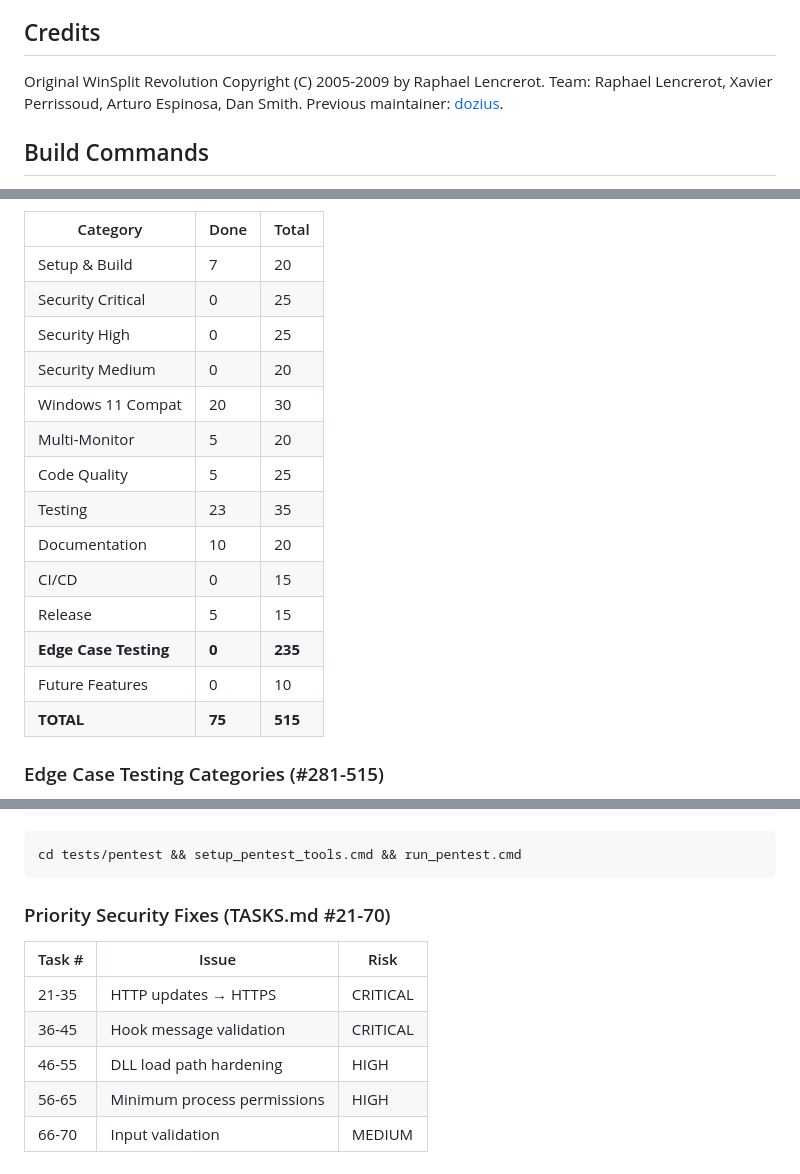
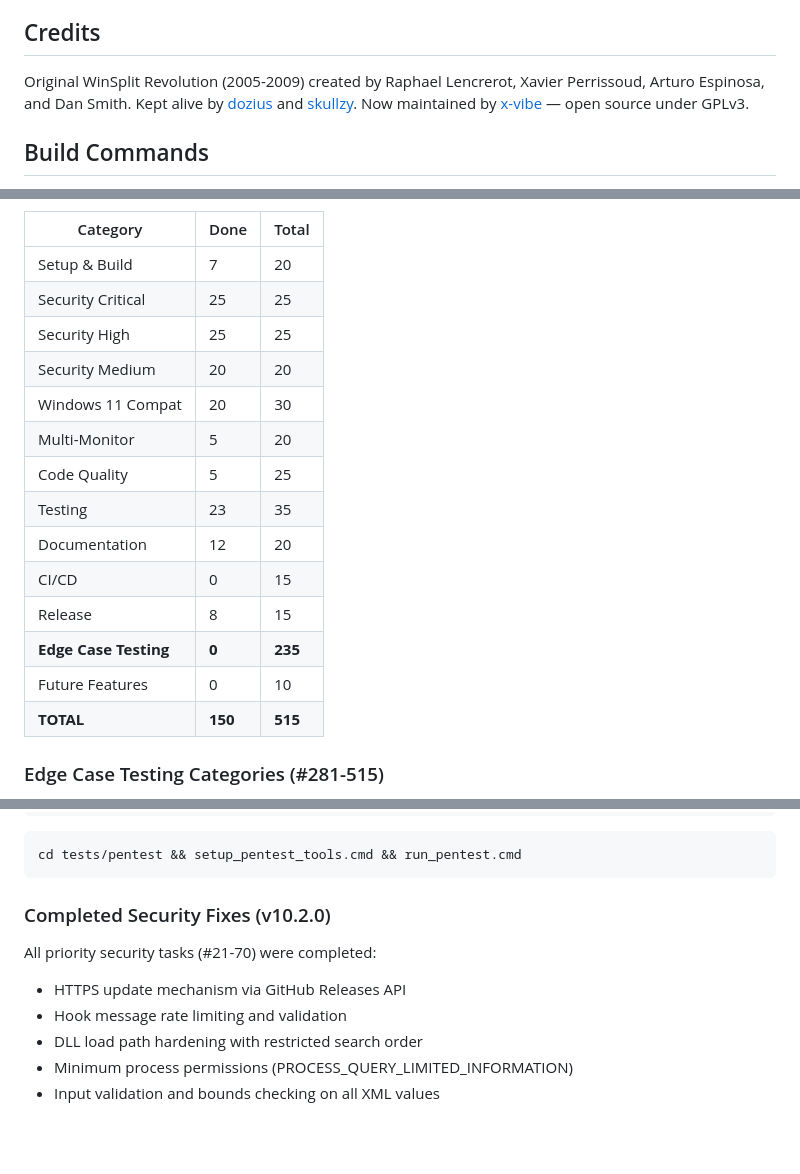
Before and after one commit to x-vibe/winsplit-revolution-revived, a Markdown page: CLAUDE.md, 3 parts joined by grey strips. Drawn GitHub-style; blank space fills up the shorter version.

Commit message:
Update CLAUDE.md: current version, completed security tasks, friendlier credits
Co-Authored-By: Claude Opus 4.6 <noreply@anthropic.com>

````diff
--- a/CLAUDE.md
+++ b/CLAUDE.md
@@ -15,9 +15,9 @@ WinSplit Revolution is a Windows desktop utility (C++ with wxWidgets) for window
 
 ## Credits
 
-Original WinSplit Revolution Copyright (C) 2005-2009 by Raphael Lencrerot.
-Team: Raphael Lencrerot, Xavier Perrissoud, Arturo Espinosa, Dan Smith.
-Previous maintainer: [dozius](https://github.com/dozius/winsplit-revolution).
+Original WinSplit Revolution (2005-2009) created by Raphael Lencrerot, Xavier Perrissoud, Arturo Espinosa, and Dan Smith.
+Kept alive by [dozius](https://github.com/dozius/winsplit-revolution) and [skullzy](https://codeberg.org/skullzy/winsplit-revolution).
+Now maintained by [x-vibe](https://github.com/x-vibe) — open source under GPLv3.
 
 ## Build Commands
 
@@ -203,19 +203,19 @@ Project includes `.clang-format` in upstream directory.
 | Category | Done | Total |
 |----------|------|-------|
 | Setup & Build | 7 | 20 |
-| Security Critical | 0 | 25 |
-| Security High | 0 | 25 |
-| Security Medium | 0 | 20 |
+| Security Critical | 25 | 25 |
+| Security High | 25 | 25 |
+| Security Medium | 20 | 20 |
 | Windows 11 Compat | 20 | 30 |
 | Multi-Monitor | 5 | 20 |
 | Code Quality | 5 | 25 |
 | Testing | 23 | 35 |
-| Documentation | 10 | 20 |
+| Documentation | 12 | 20 |
 | CI/CD | 0 | 15 |
-| Release | 5 | 15 |
+| Release | 8 | 15 |
 | **Edge Case Testing** | **0** | **235** |
 | Future Features | 0 | 10 |
-| **TOTAL** | **75** | **515** |
+| **TOTAL** | **150** | **515** |
 
 ### Edge Case Testing Categories (#281-515)
 
@@ -239,12 +239,11 @@ cd tests && build_cmake.cmd && cd build && ctest
 cd tests/pentest && setup_pentest_tools.cmd && run_pentest.cmd
 ```
 
-### Priority Security Fixes (TASKS.md #21-70)
+### Completed Security Fixes (v10.2.0)
 
-| Task # | Issue | Risk |
-|--------|-------|------|
-| 21-35 | HTTP updates → HTTPS | CRITICAL |
-| 36-45 | Hook message validation | CRITICAL |
-| 46-55 | DLL load path hardening | HIGH |
-| 56-65 | Minimum process permissions | HIGH |
-| 66-70 | Input validation | MEDIUM |
+All priority security tasks (#21-70) were completed:
+- HTTPS update mechanism via GitHub Releases API
+- Hook message rate limiting and validation
+- DLL load path hardening with restricted search order
+- Minimum process permissions (PROCESS_QUERY_LIMITED_INFORMATION)
+- Input validation and bounds checking on all XML values
````
Also changed, not shown: other parts of CLAUDE.md (+1 -1 lines).
